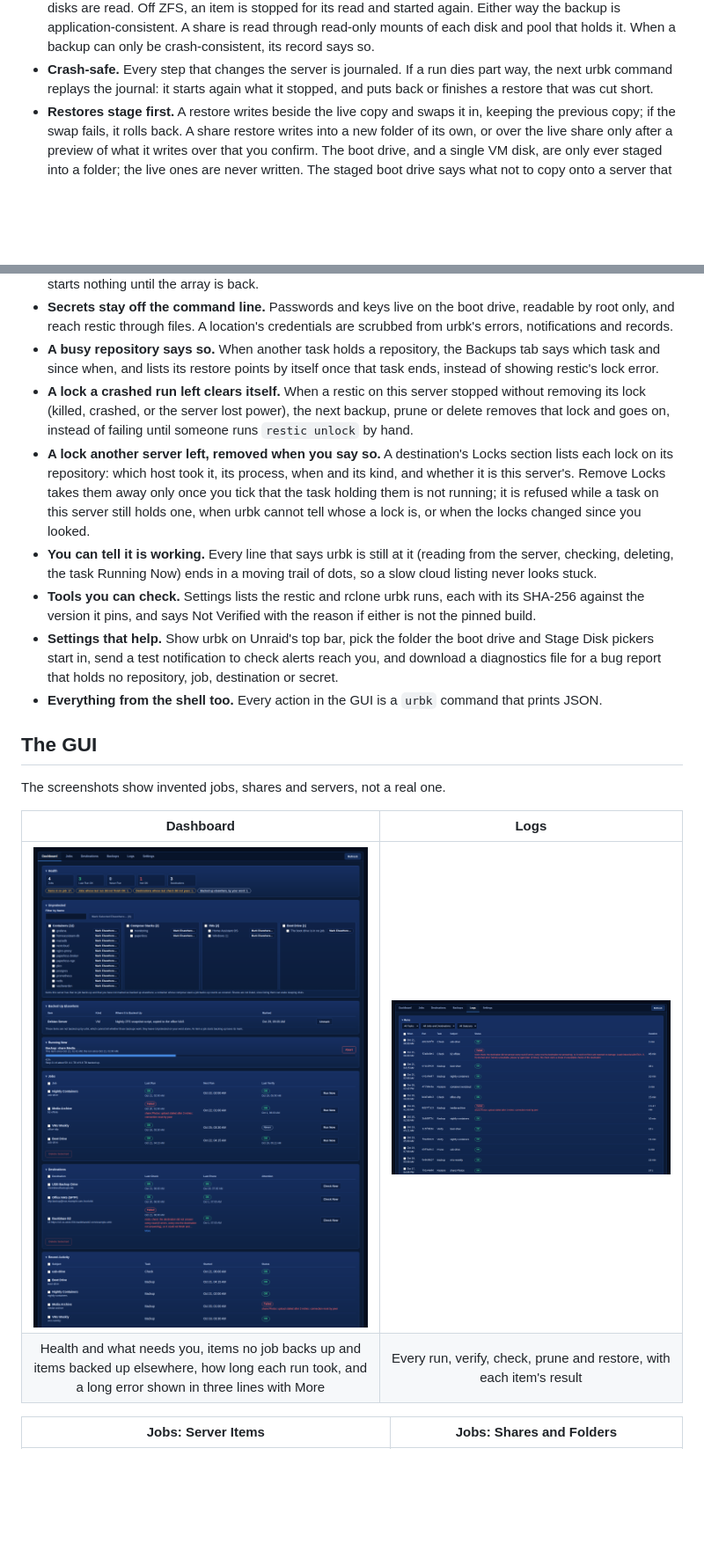
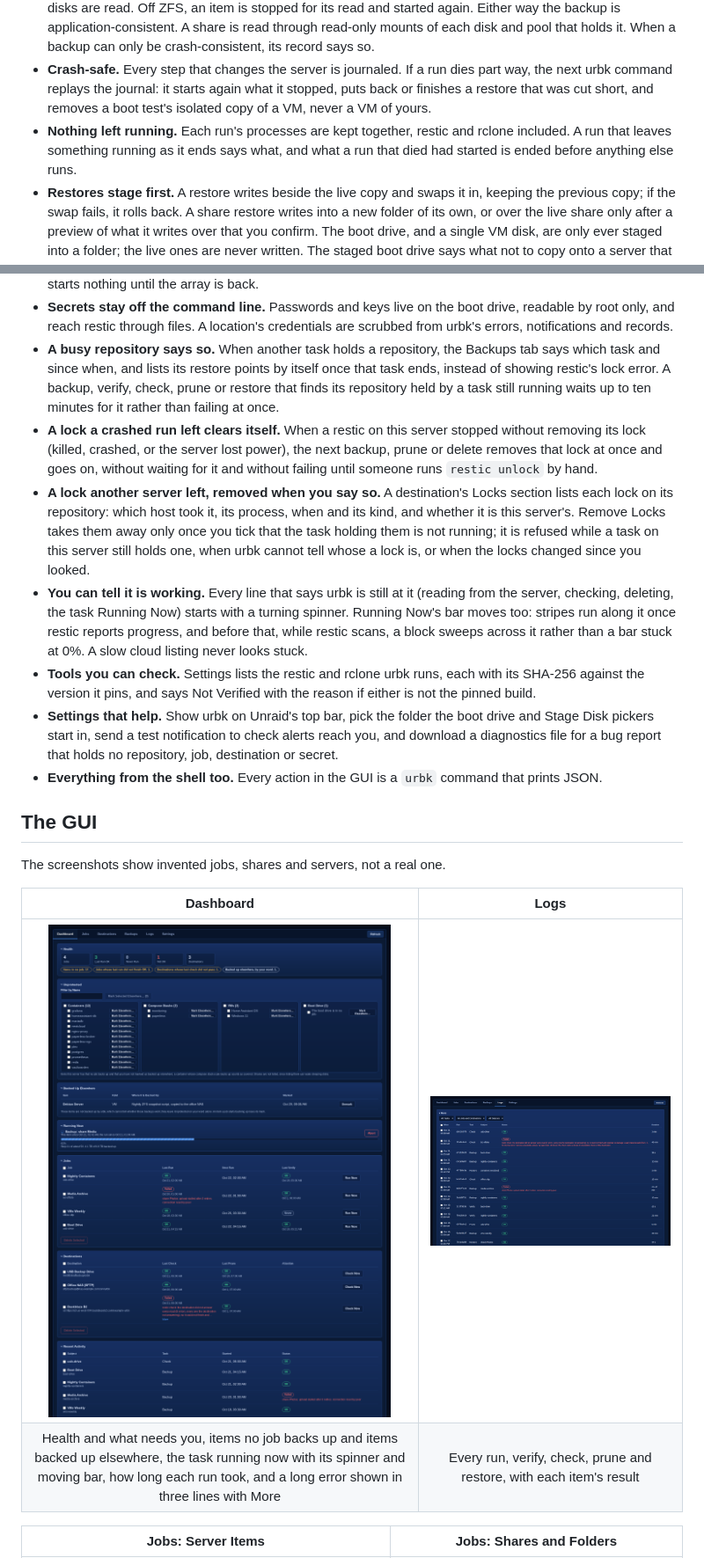
Before and after one commit to guyp2k/urbk-release, a Markdown page: README.md, 2 parts joined by grey strips. Shown at 88% size. Drawn GitHub-style; pictures changed too: docs/images/gui-dashboard.png; blank space fills up the shorter version.

Commit message:
docs: Running Now's spinner and moving bar, a dead run's lock cleared at once, a busy repository waited for, and nothing left running

```diff
--- a/README.md
+++ b/README.md
@@ -113,7 +113,12 @@ flowchart LR
   its record says so.
 - **Crash-safe.** Every step that changes the server is journaled. If a run
   dies part way, the next urbk command replays the journal: it starts again
-  what it stopped, and puts back or finishes a restore that was cut short.
+  what it stopped, puts back or finishes a restore that was cut short, and
+  removes a boot test's isolated copy of a VM, never a VM of yours.
+- **Nothing left running.** Each run's processes are kept together, restic
+  and rclone included. A run that leaves something running as it ends says
+  what, and what a run that died had started is ended before anything else
+  runs.
 - **Restores stage first.** A restore writes beside the live copy and swaps it
   in, keeping the previous copy; if the swap fails, it rolls back. A share
   restore writes into a new folder of its own, or over the live share only
@@ -211,11 +216,15 @@ flowchart LR
   credentials are scrubbed from urbk's errors, notifications and records.
 - **A busy repository says so.** When another task holds a repository, the
   Backups tab says which task and since when, and lists its restore points
-  by itself once that task ends, instead of showing restic's lock error.
+  by itself once that task ends, instead of showing restic's lock error. A
+  backup, verify, check, prune or restore that finds its repository held by a
+  task still running waits up to ten minutes for it rather than failing at
+  once.
 - **A lock a crashed run left clears itself.** When a restic on this server
   stopped without removing its lock (killed, crashed, or the server lost
-  power), the next backup, prune or delete removes that lock and goes on,
-  instead of failing until someone runs `restic unlock` by hand.
+  power), the next backup, prune or delete removes that lock at once and goes
+  on, without waiting for it and without failing until someone runs
+  `restic unlock` by hand.
 - **A lock another server left, removed when you say so.** A destination's
   Locks section lists each lock on its repository: which host took it, its
   process, when and its kind, and whether it is this server's. Remove Locks
@@ -224,8 +233,11 @@ flowchart LR
   urbk cannot tell whose a lock is, or when the locks changed since you
   looked.
 - **You can tell it is working.** Every line that says urbk is still at it
-  (reading from the server, checking, deleting, the task Running Now) ends in
-  a moving trail of dots, so a slow cloud listing never looks stuck.
+  (reading from the server, checking, deleting, the task Running Now) starts
+  with a turning spinner. Running Now's bar moves too: stripes run along it
+  once restic reports progress, and before that, while restic scans, a block
+  sweeps across it rather than a bar stuck at 0%. A slow cloud listing never
+  looks stuck.
 - **Tools you can check.** Settings lists the restic and rclone urbk runs,
   each with its SHA-256 against the version it pins, and says Not Verified
   with the reason if either is not the pinned build.
@@ -243,7 +255,7 @@ The screenshots show invented jobs, shares and servers, not a real one.
 | Dashboard | Logs |
 |:---:|:---:|
 | ![Dashboard](docs/images/gui-dashboard.png) | ![Logs](docs/images/gui-logs.png) |
-| Health and what needs you, items no job backs up and items backed up elsewhere, how long each run took, and a long error shown in three lines with More | Every run, verify, check, prune and restore, with each item's result |
+| Health and what needs you, items no job backs up and items backed up elsewhere, the task running now with its spinner and moving bar, how long each run took, and a long error shown in three lines with More | Every run, verify, check, prune and restore, with each item's result |
 
 | Jobs: Server Items | Jobs: Shares and Folders |
 |:---:|:---:|
```
